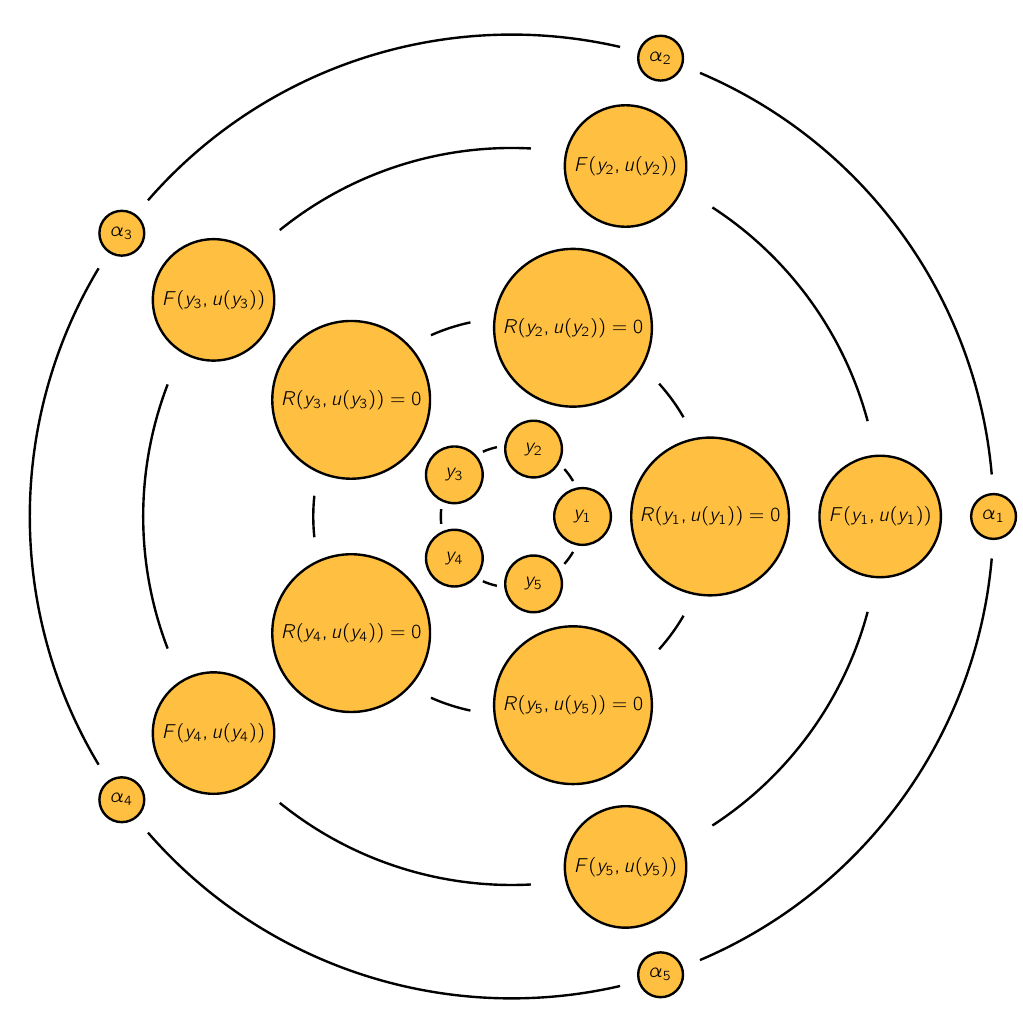
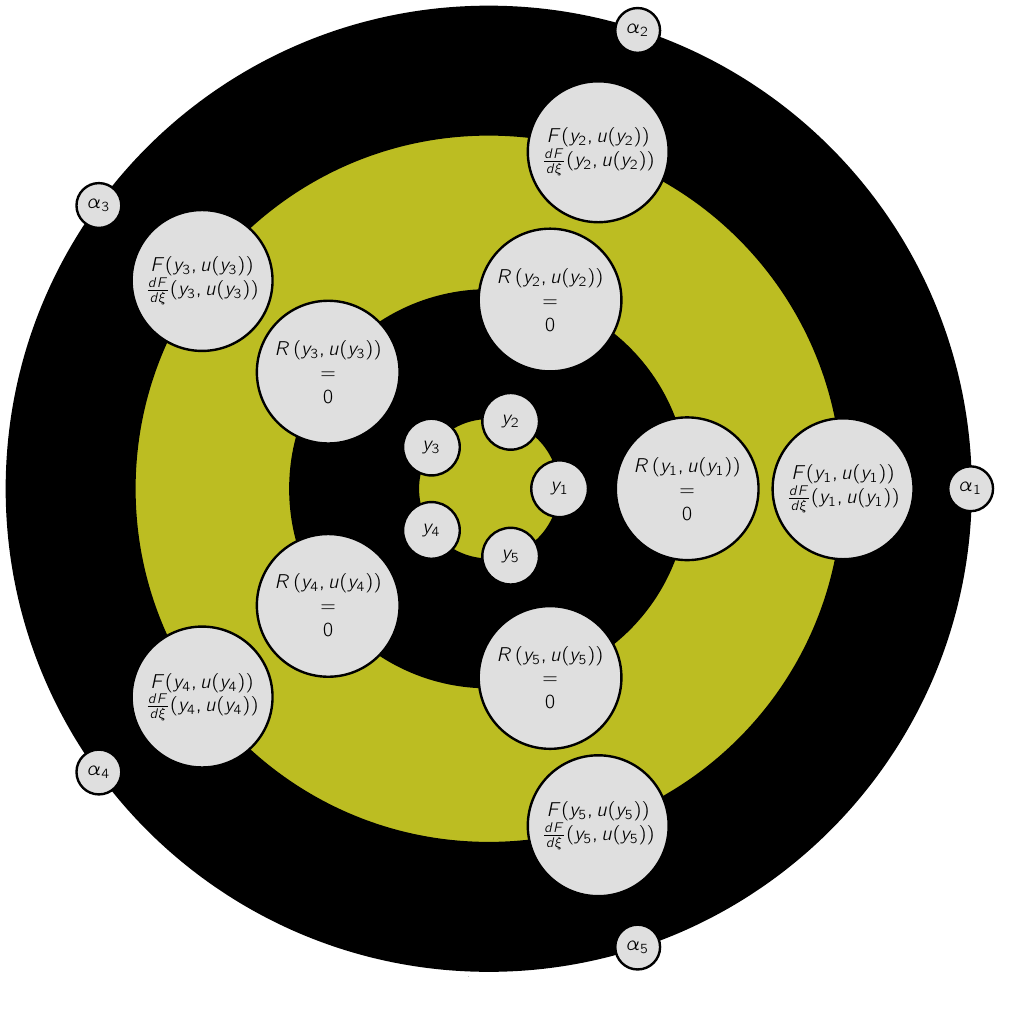
Before and after one commit to komahanb/tikz, a LaTeX figure (sampling/sampling.tex): the whole page, the shorter picture padded with empty space. Compiled offline with pdfLaTeX.

Commit message:
sampling schematic completed

```diff
--- a/sampling/sampling.tex
+++ b/sampling/sampling.tex
@@ -12,36 +16,41 @@
   %
   \def\radiusi{1.25cm}
   \def\radiusj{3.5cm}
-  \def\radiusk{6.5cm}
+  \def\radiusk{6.25cm}
   \def\radiusl{8.5cm}
   %
-  \def\margini{30} % margin in angles, depends on the radius
-  \def\marginj{30}  % margin in angles, depends on the radius
-  \def\margink{15}  % margin in angles, depends on the radius
-  \def\marginl{5}  % margin in angles, depends on the radius
+  \def\margini{25} % margin in angles, depends on the radius
+  \def\marginj{25}  % margin in angles, depends on the radius
+  \def\margink{12}  % margin in angles, depends on the radius
+  \def\marginl{3}  % margin in angles, depends on the radius
   %
+
+  \node[draw, circ, very thick, fill=black , fill opacity = 1, minimum size=2*\radiusl] at (0,0) {};
+  \node[draw, circ, very thick, fill=dolive, fill opacity = 1, minimum size=2*\radiusk] at (0,0) {};
+  \node[draw, circ, very thick, fill=black , fill opacity = 1, minimum size=2*\radiusj] at (0,0) {};
+  \node[draw, circ, very thick, fill=dolive, fill opacity = 1, minimum size=2*\radiusi] at (0,0) {};
+
   \foreach \s in {1,...,\n}{
-    \node[draw, circ, very thick, minimum size=1cm] at ({360/\n * (\s - 1)} : \radiusi){$y_\s$};
-    \draw[-, >=latex, very thick] ({360/\n * (\s - 1) + \margini} : \radiusi)
-    arc ({360/\n * (\s - 1) + \margini} : {360/\n * (\s)-\margini} : \radiusi);
+    \node[draw, circ, very thick, fill=gray!25, minimum size=1cm] at ({360/\n * (\s - 1)} : \radiusi){$y_\s$};
   }
   %
   \foreach \s in {1,...,\n}{
-    \node[draw, circ, very thick, minimum size=2cm] at ({360/\n * (\s - 1)} : \radiusj){$R(y_\s,u(y_\s))=0$};
-    \draw[-, very thick, >=latex] ({360/\n * (\s - 1) + \marginj} : \radiusj)
-    arc ({360/\n * (\s - 1) + \marginj} : {360/\n * (\s)-\marginj} : \radiusj);
+    \coordinate (a) at ({360/\n * (\s - 1)} : \radiusj);
+    \node[draw, circ, very thick, fill=gray!25,  minimum size=1cm, align=center] at (a) {$R\left(y_\s,u(y_\s)\right)$\\$=$\\$0$};
   }
   %
   \foreach \s in {1,...,\n}{
-    \node[draw, circ, very thick, minimum size=2cm] at ({360/\n * (\s - 1)} : \radiusk){$F(y_\s,u(y_\s))$};
-    \draw[-, very thick, >=latex] ({360/\n * (\s - 1) + \margink} : \radiusk)
-    arc ({360/\n * (\s - 1) + \margink} : {360/\n * (\s)-\margink} : \radiusk);
+    \node[draw, circ, very thick, fill=gray!25, minimum size=1cm,align = center] at ({360/\n * (\s - 1)} : \radiusk){
+      $F(y_\s,u(y_\s))$
+      \\
+      $\frac{dF}{d\xi}(y_\s,u(y_\s))$
+    };
   }
   %
   \foreach \s in {1,...,\n}{
-    \node[draw, very thick, circ] at ({360/\n * (\s - 1)} : \radiusl){$\alpha_\s$};
-    \draw[-, very thick, >=latex] ({360/\n * (\s - 1) + \marginl} : \radiusl)
-    arc ({360/\n * (\s - 1) + \marginl} : {360/\n * (\s)-\marginl} : \radiusl);
+    \node[draw, circ, very thick, fill=gray!25] at ({360/\n * (\s - 1)} : \radiusl){$\alpha_\s$};
+%    \draw[-, very thick, >=latex] ({360/\n * (\s - 1) + \marginl} : \radiusl)
+%    arc ({360/\n * (\s - 1) + \marginl} : {360/\n * (\s)-\marginl} : \radiusl);
   }
 \end{tikzpicture}
 
```
Also changed, not shown: sampling/sampling.tex (4 more changed lines).
